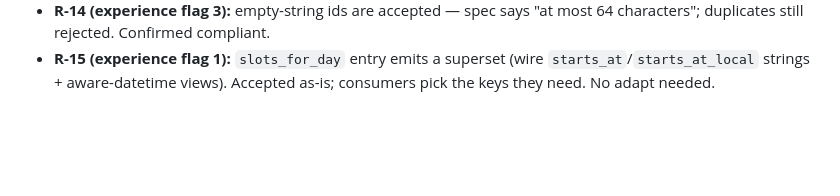
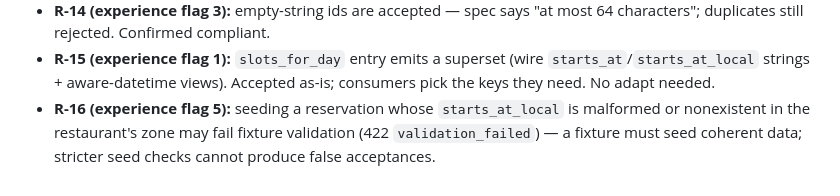
Before and after one commit to mukeshkbj/wed-dark-factory-tablekeeper, a Markdown page: docs/requirements-matrix-stage-1.md, the part around the change. GitHub-like rendering; blank space fills up the shorter version.

Commit message:
Coordinator ruling R-16: coherent seed data required in fixtures

```diff
--- a/docs/requirements-matrix-stage-1.md
+++ b/docs/requirements-matrix-stage-1.md
@@ -262,3 +262,7 @@ unique globally; idempotency keys map 1:1 to first-use outcome.
 - **R-15 (experience flag 1):** `slots_for_day` entry emits a superset
   (wire `starts_at`/`starts_at_local` strings + aware-datetime views).
   Accepted as-is; consumers pick the keys they need. No adapt needed.
+- **R-16 (experience flag 5):** seeding a reservation whose `starts_at_local`
+  is malformed or nonexistent in the restaurant's zone may fail fixture
+  validation (422 `validation_failed`) — a fixture must seed coherent data;
+  stricter seed checks cannot produce false acceptances.
```
